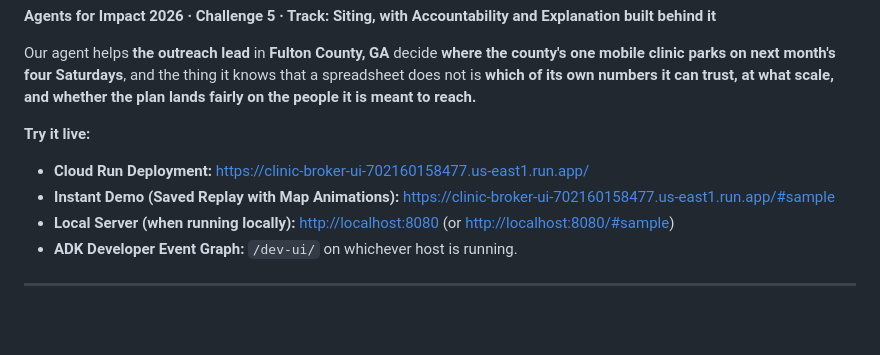
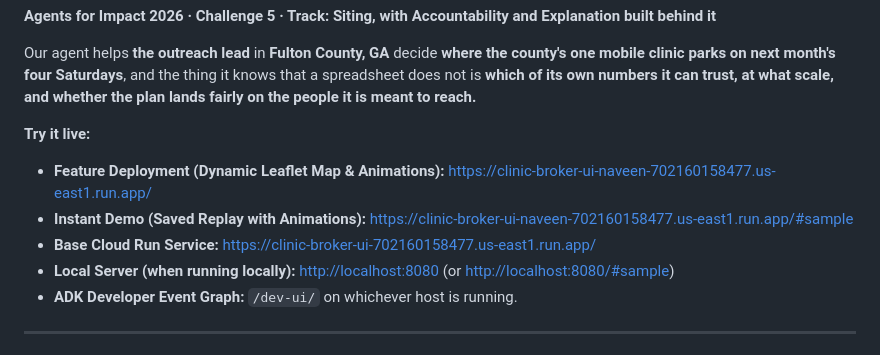
Before and after one commit to naveen056-code/Public_health_05, a Markdown page: README.md, the part around the change. Drawn GitHub-style; blank space fills up the shorter version.

Commit message:
docs: add clinic-broker-ui-naveen Cloud Run live links

```diff
--- a/README.md
+++ b/README.md
@@ -9,8 +9,9 @@ spreadsheet does not is **which of its own numbers it can trust, at what scale,
 the plan lands fairly on the people it is meant to reach.**
 
 **Try it live:**
-- **Cloud Run Deployment:** [https://clinic-broker-ui-702160158477.us-east1.run.app/](https://clinic-broker-ui-702160158477.us-east1.run.app/)
-- **Instant Demo (Saved Replay with Map Animations):** [https://clinic-broker-ui-702160158477.us-east1.run.app/#sample](https://clinic-broker-ui-702160158477.us-east1.run.app/#sample)
+- **Feature Deployment (Dynamic Leaflet Map & Animations):** [https://clinic-broker-ui-naveen-702160158477.us-east1.run.app/](https://clinic-broker-ui-naveen-702160158477.us-east1.run.app/)
+- **Instant Demo (Saved Replay with Animations):** [https://clinic-broker-ui-naveen-702160158477.us-east1.run.app/#sample](https://clinic-broker-ui-naveen-702160158477.us-east1.run.app/#sample)
+- **Base Cloud Run Service:** [https://clinic-broker-ui-702160158477.us-east1.run.app/](https://clinic-broker-ui-702160158477.us-east1.run.app/)
 - **Local Server (when running locally):** [http://localhost:8080](http://localhost:8080) (or [http://localhost:8080/#sample](http://localhost:8080/#sample))
 - **ADK Developer Event Graph:** `/dev-ui/` on whichever host is running.
 
```
Also changed, not shown: agent/README.md (+3 -2 lines).
